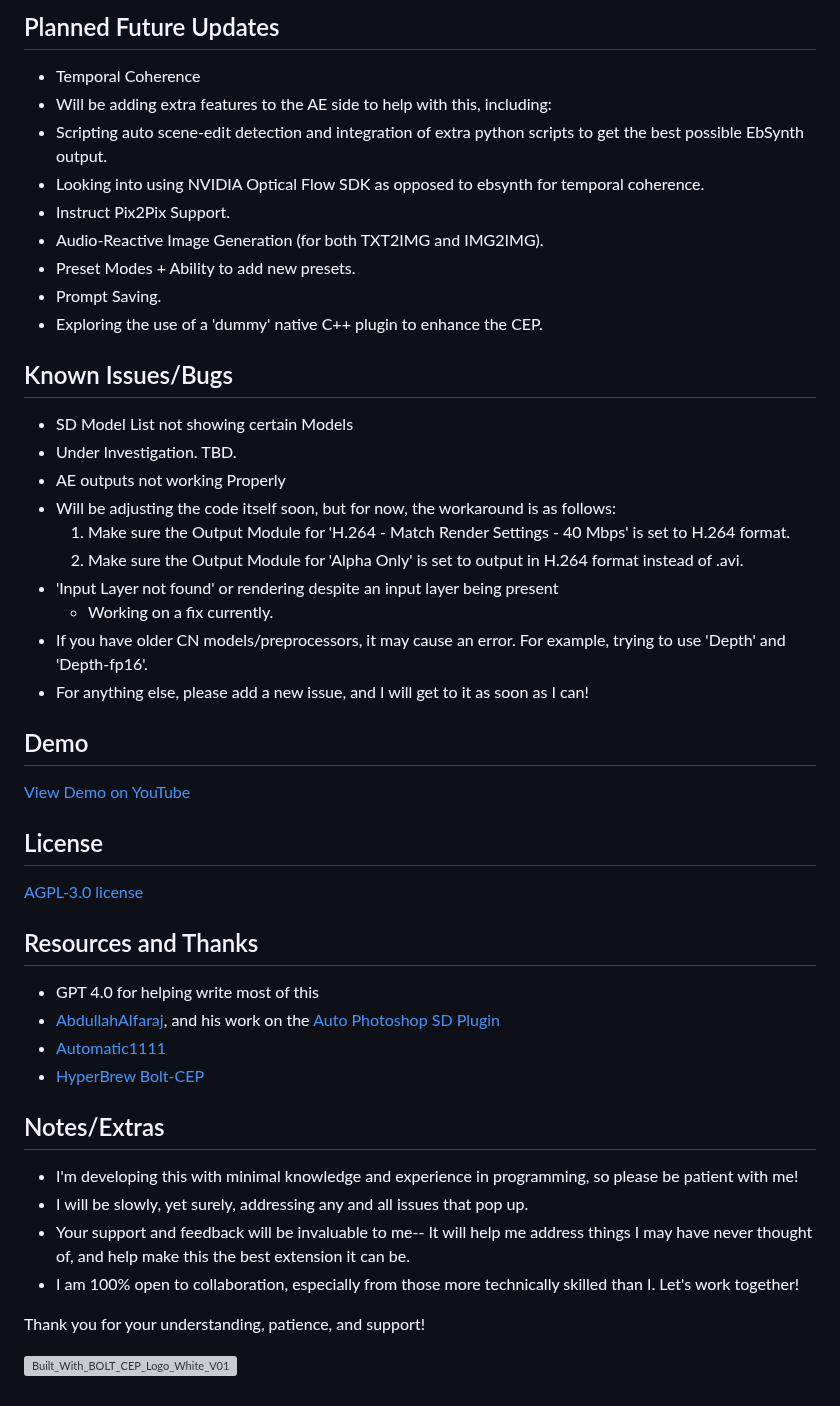
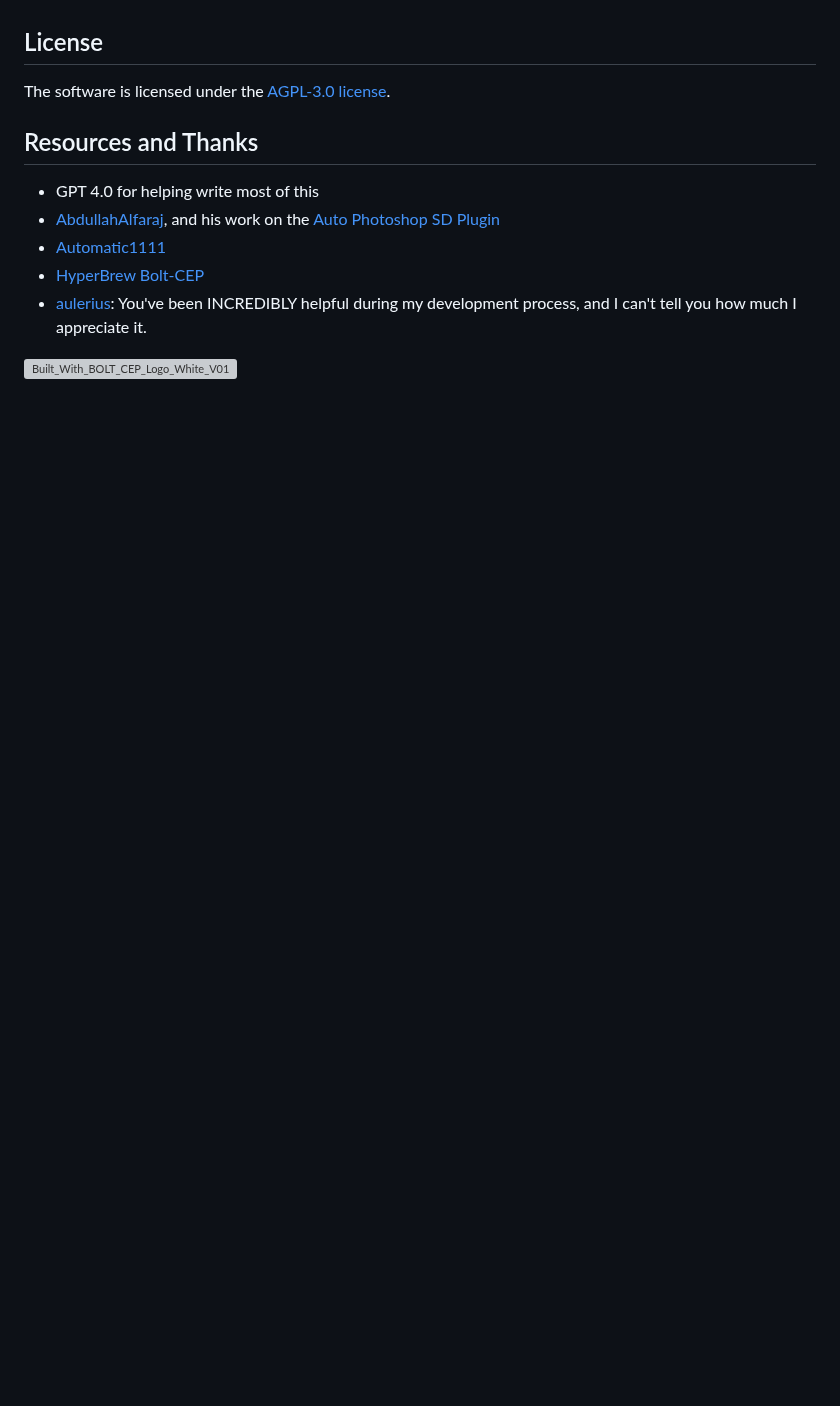
Before and after one commit to Trentonom0r3/After-Diffusion, a Markdown page: README.md, the part around one of its changes. GitHub-like rendering; blank space fills up the shorter version; grey boxes are pictures that could not be loaded.

```diff
--- a/README.md
+++ b/README.md
@@ -133,45 +100,12 @@ To use the After-Diffusion CEP extension, follow these steps:
-## Planned Future Updates
-- Temporal Coherence
-- Will be adding extra features to the AE side to help with this, including:
- - Scripting auto scene-edit detection and integration of extra python scripts to get the best possible EbSynth output.
- - Looking into using NVIDIA Optical Flow SDK as opposed to ebsynth for temporal coherence.
-- Instruct Pix2Pix Support.
-- Audio-Reactive Image Generation (for both TXT2IMG and IMG2IMG).
-- Preset Modes + Ability to add new presets.
-- Prompt Saving.
-- Exploring the use of a 'dummy' native C++ plugin to enhance the CEP.
-
-## Known Issues/Bugs
-- SD Model List not showing certain Models
- - Under Investigation. TBD.
-- AE outputs not working Properly
- - Will be adjusting the code itself soon, but for now, the workaround is as follows:
-   1. Make sure the Output Module for 'H.264 - Match Render Settings - 40 Mbps' is set to H.264 format.
-   2. Make sure the Output Module for 'Alpha Only' is set to output in H.264 format instead of .avi.
-- 'Input Layer not found' or rendering despite an input layer being present
-  - Working on a fix currently.
-- If you have older CN models/preprocessors, it may cause an error. For example, trying to use 'Depth' and 'Depth-fp16'.
-- For anything else, please add a new issue, and I will get to it as soon as I can!
-
-## Demo
-[View Demo on YouTube](https://www.youtube.com/watch?v=IArI8VGK8ao&feature=youtu.be)
 
 ## License
-[AGPL-3.0 license](https://github.com/Trentonom0r3/After-Diffusion/blob/main/LICENSE)
+The software is licensed under the [AGPL-3.0 license](https://github.com/Trentonom0r3/After-Diffusion/blob/main/LICENSE).
 
 ## Resources and Thanks
 - GPT 4.0 for helping write most of this
 - [AbdullahAlfaraj](https://github.com/AbdullahAlfaraj), and his work on the [Auto Photoshop SD Plugin](https://github.com/AbdullahAlfaraj/Auto-Photoshop-StableDiffusion-Plugin)
 - [Automatic1111](https://github.com/AUTOMATIC1111/stable-diffusion-webui)
 - [HyperBrew Bolt-CEP](https://github.com/hyperbrew/bolt-cep)
-
-## Notes/Extras
-
-- I'm developing this with minimal knowledge and experience in programming, so please be patient with me!
-- I will be slowly, yet surely, addressing any and all issues that pop up.
-- Your support and feedback will be invaluable to me-- It will help me address things I may have never thought of, and help make this the best extension it can be.
-- I am 100% open to collaboration, especially from those more technically skilled than I. Let's work together!
-
-Thank you for your understanding, patience, and support!
+- [aulerius](https://github.com/aulerius): You've been INCREDIBLY helpful during my development process, and I can't tell you how much I appreciate it.
 
 ![Built_With_BOLT_CEP_Logo_White_V01](https://github.com/Trentonom0r3/After-Diffusion/assets/130304830/53b7e99f-83d0-43e1-8082-59f7accde12b)
```
Also changed, not shown: other parts of README.md (+46 -79 lines).
